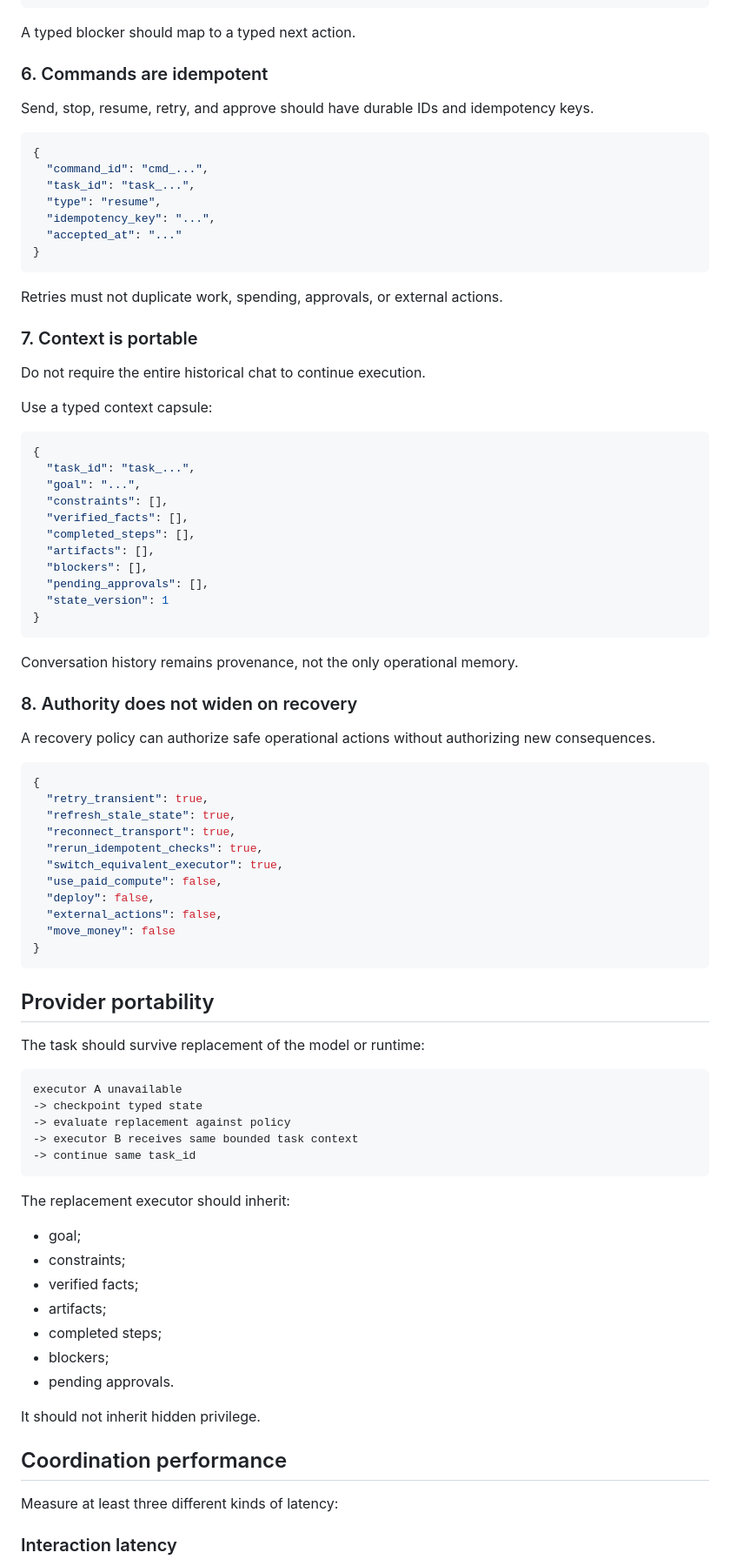
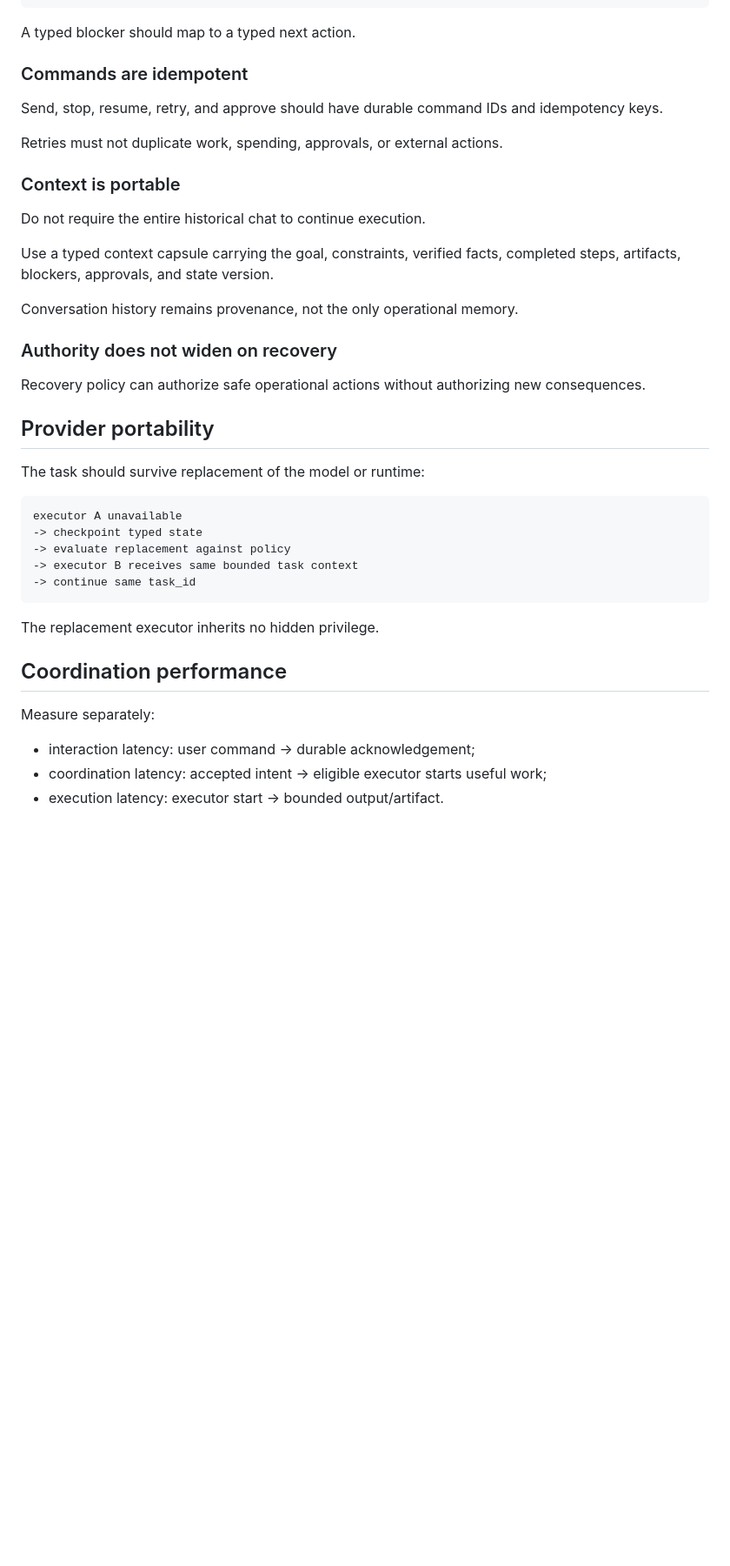
Before and after one commit to Eco-Wealth/ecological-provisioning-agent, a Markdown page: docs/agent-execution-continuity.md, the part around one of its changes. Shown at 87% size. Drawn GitHub-style; blank space fills up the shorter version.

````diff
--- a/docs/agent-execution-continuity.md
+++ b/docs/agent-execution-continuity.md
@@ -268,61 +127,23 @@ user_paused
 
 A typed blocker should map to a typed next action.
 
-### 6. Commands are idempotent
+### Commands are idempotent
 
-Send, stop, resume, retry, and approve should have durable IDs and idempotency keys.
-
-```json
-{
-  "command_id": "cmd_...",
-  "task_id": "task_...",
-  "type": "resume",
-  "idempotency_key": "...",
-  "accepted_at": "..."
-}
-```
+Send, stop, resume, retry, and approve should have durable command IDs and idempotency keys.
 
 Retries must not duplicate work, spending, approvals, or external actions.
 
-### 7. Context is portable
+### Context is portable
 
 Do not require the entire historical chat to continue execution.
 
-Use a typed context capsule:
-
-```json
-{
-  "task_id": "task_...",
-  "goal": "...",
-  "constraints": [],
-  "verified_facts": [],
-  "completed_steps": [],
-  "artifacts": [],
-  "blockers": [],
-  "pending_approvals": [],
-  "state_version": 1
-}
-```
+Use a typed context capsule carrying the goal, constraints, verified facts, completed steps, artifacts, blockers, approvals, and state version.
 
 Conversation history remains provenance, not the only operational memory.
 
-### 8. Authority does not widen on recovery
+### Authority does not widen on recovery
 
-A recovery policy can authorize safe operational actions without authorizing new consequences.
-
-```json
-{
-  "retry_transient": true,
-  "refresh_stale_state": true,
-  "reconnect_transport": true,
-  "rerun_idempotent_checks": true,
-  "switch_equivalent_executor": true,
-  "use_paid_compute": false,
-  "deploy": false,
-  "external_actions": false,
-  "move_money": false
-}
-```
+Recovery policy can authorize safe operational actions without authorizing new consequences.
 
 ## Provider portability
 
@@ -336,21 +157,13 @@ executor A unavailable
 -> continue same task_id
 ```
 
-The replacement executor should inherit:
-
-- goal;
-- constraints;
-- verified facts;
-- artifacts;
-- completed steps;
-- blockers;
-- pending approvals.
-
-It should not inherit hidden privilege.
+The replacement executor inherits no hidden privilege.
 
 ## Coordination performance
 
-Measure at least three different kinds of latency:
+Measure separately:
 
-### Interaction latency
+- interaction latency: user command -> durable acknowledgement;
+- coordination latency: accepted intent -> eligible executor starts useful work;
+- execution latency: executor start -> bounded output/artifact.
 
````
Also changed, not shown: other parts of docs/agent-execution-continuity.md (+15 -168 lines).
